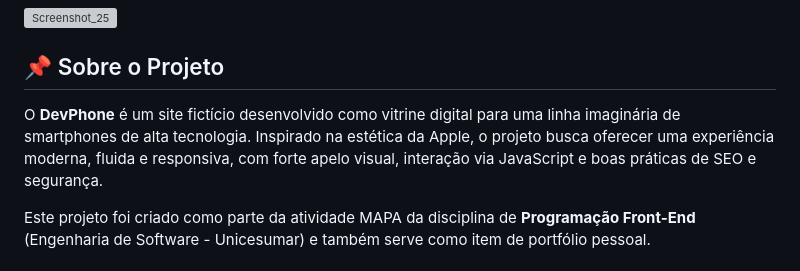
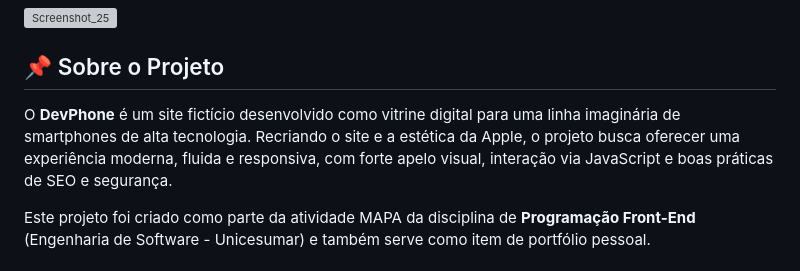
Before and after one commit to GuilhermeF-R/FrontendAcademic-Project, a Markdown page: docs/README.md, the part around the change. GitHub-like rendering; grey boxes are pictures that could not be loaded.

```diff
--- a/docs/README.md
+++ b/docs/README.md
@@ -7,7 +7,7 @@
 
 ## 📌 Sobre o Projeto
 
-O **DevPhone** é um site fictício desenvolvido como vitrine digital para uma linha imaginária de smartphones de alta tecnologia. Inspirado na estética da Apple, o projeto busca oferecer uma experiência moderna, fluida e responsiva, com forte apelo visual, interação via JavaScript e boas práticas de SEO e segurança.
+O **DevPhone** é um site fictício desenvolvido como vitrine digital para uma linha imaginária de smartphones de alta tecnologia. Recriando o site e a estética da Apple, o projeto busca oferecer uma experiência moderna, fluida e responsiva, com forte apelo visual, interação via JavaScript e boas práticas de SEO e segurança.
 
 Este projeto foi criado como parte da atividade MAPA da disciplina de **Programação Front-End** (Engenharia de Software - Unicesumar) e também serve como item de portfólio pessoal.
 
```
